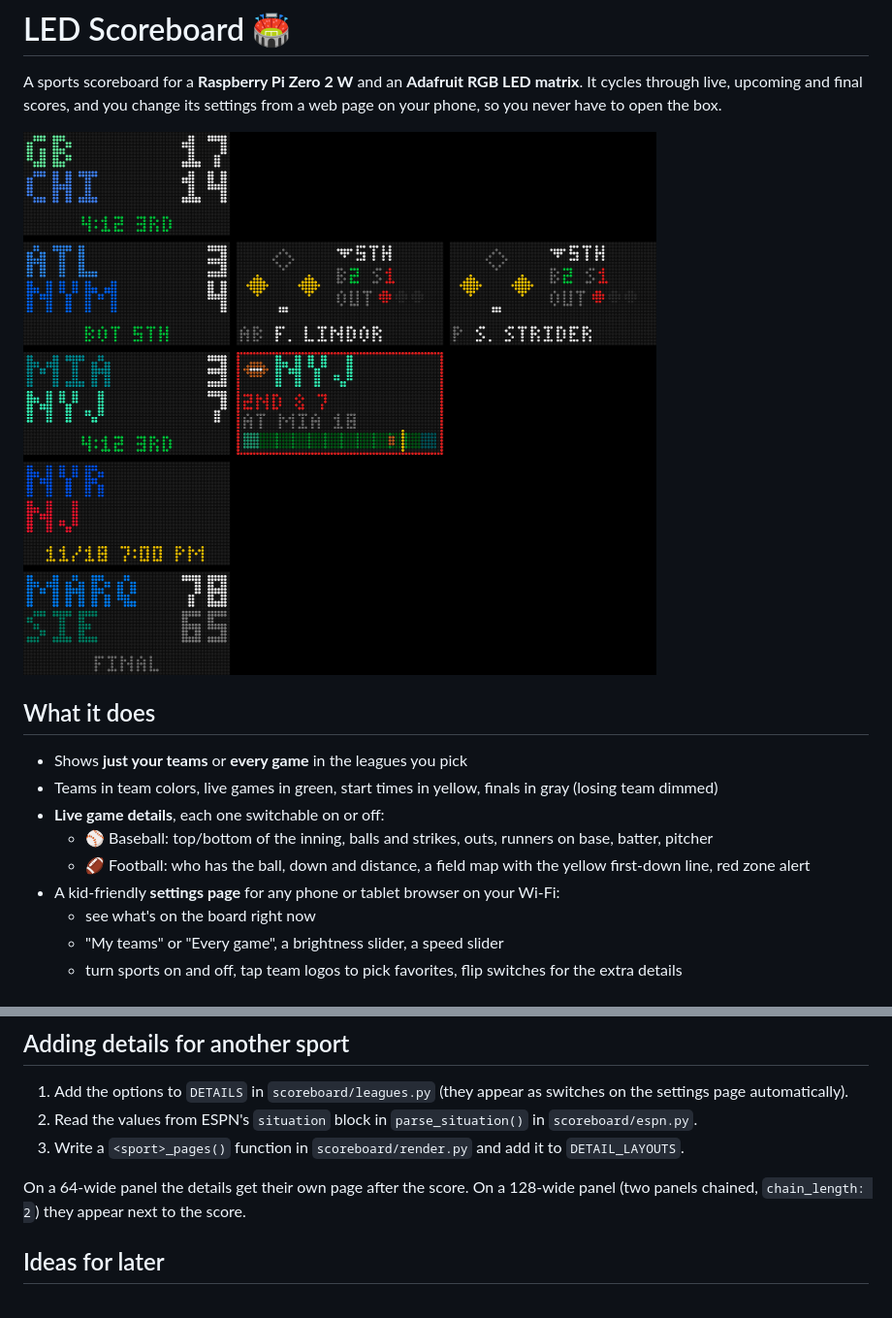
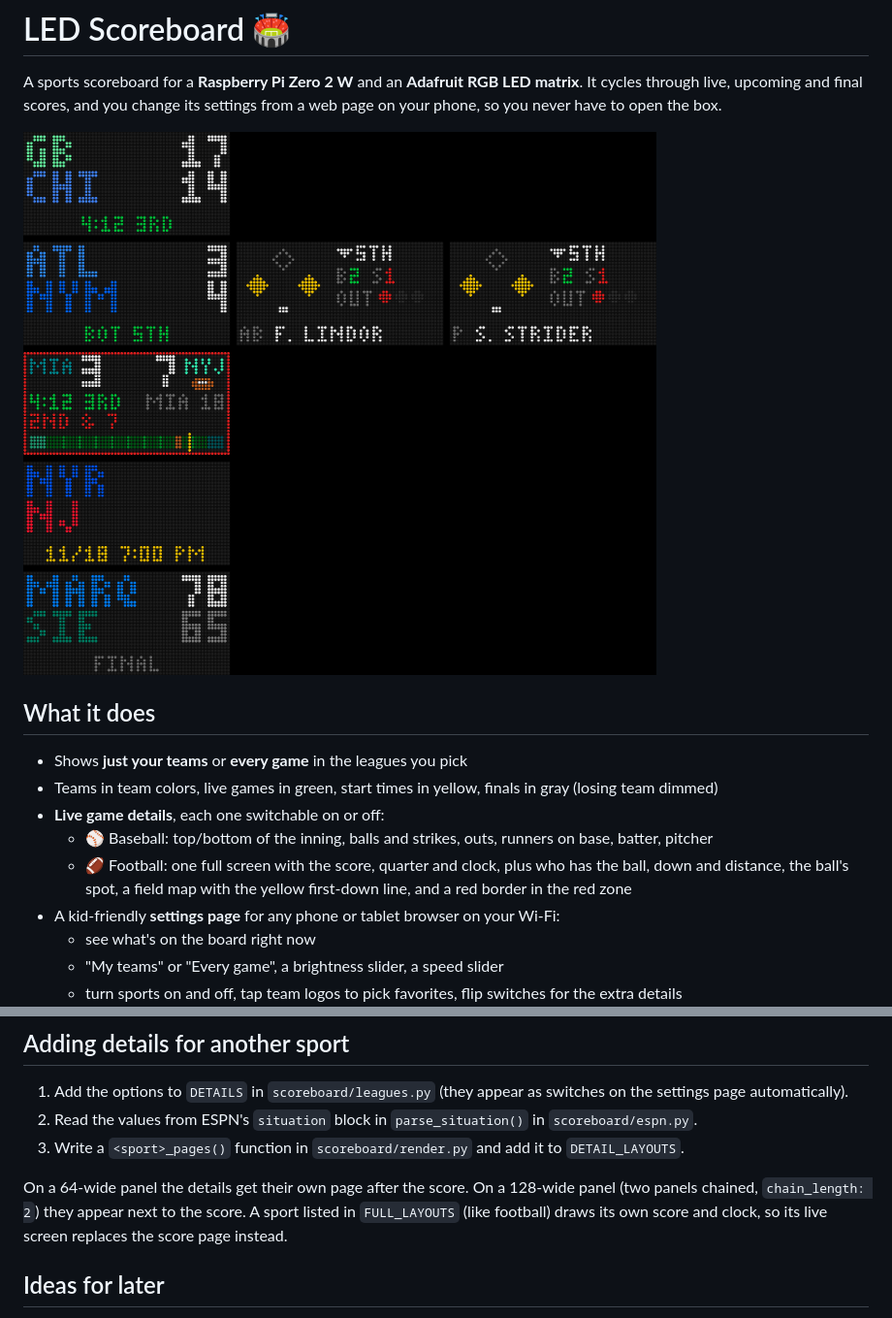
Before and after one commit to richardsonrielly/led-scoreboard, a Markdown page: README.md, 2 parts joined by grey strips. Shown at 97% size. GitHub-like rendering; pictures changed too: docs/preview.png.

Commit message:
Test and document the full football screen
Co-Authored-By: Claude Opus 5.5 <noreply@anthropic.com>
Claude-Session: https://claude.ai/code/session_01CsGqG86xU7DDjct74cKDJf

```diff
--- a/README.md
+++ b/README.md
@@ -12,7 +12,8 @@ web page on your phone, so you never have to open the box.
 - Teams in team colors, live games in green, start times in yellow, finals in gray (losing team dimmed)
 - **Live game details**, each one switchable on or off:
   - ⚾ Baseball: top/bottom of the inning, balls and strikes, outs, runners on base, batter, pitcher
-  - 🏈 Football: who has the ball, down and distance, a field map with the yellow first-down line, red zone alert
+  - 🏈 Football: one full screen with the score, quarter and clock, plus who has the ball, down and distance,
+    the ball's spot, a field map with the yellow first-down line, and a red border in the red zone
 - A kid-friendly **settings page** for any phone or tablet browser on your Wi-Fi:
   - see what's on the board right now
   - "My teams" or "Every game", a brightness slider, a speed slider
@@ -121,7 +122,8 @@ sudo systemctl restart scoreboard    # restart after a git pull
 3. Write a `<sport>_pages()` function in `scoreboard/render.py` and add it to `DETAIL_LAYOUTS`.
 
 On a 64-wide panel the details get their own page after the score. On a 128-wide panel (two panels chained,
-`chain_length: 2`) they appear next to the score.
+`chain_length: 2`) they appear next to the score. A sport listed in `FULL_LAYOUTS` (like football) draws its own
+score and clock, so its live screen replaces the score page instead.
 
 ## Ideas for later
 
```
Also changed, not shown: 1 other file.
